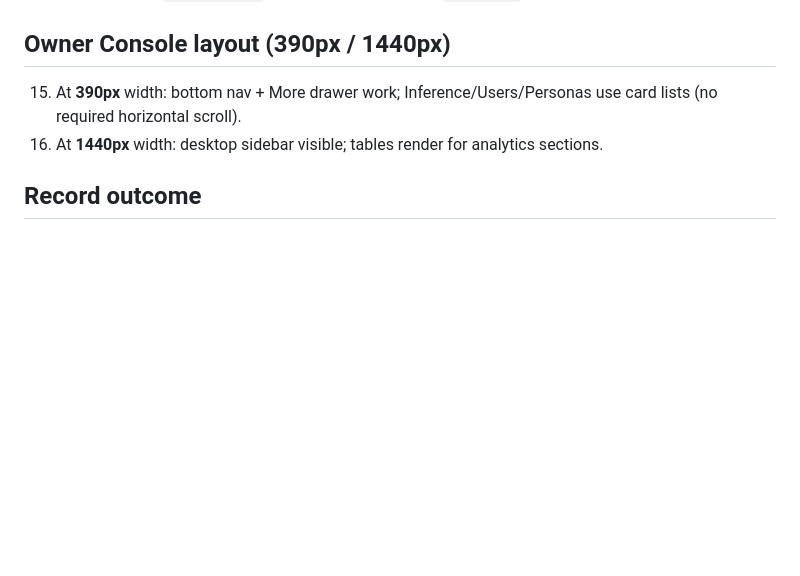
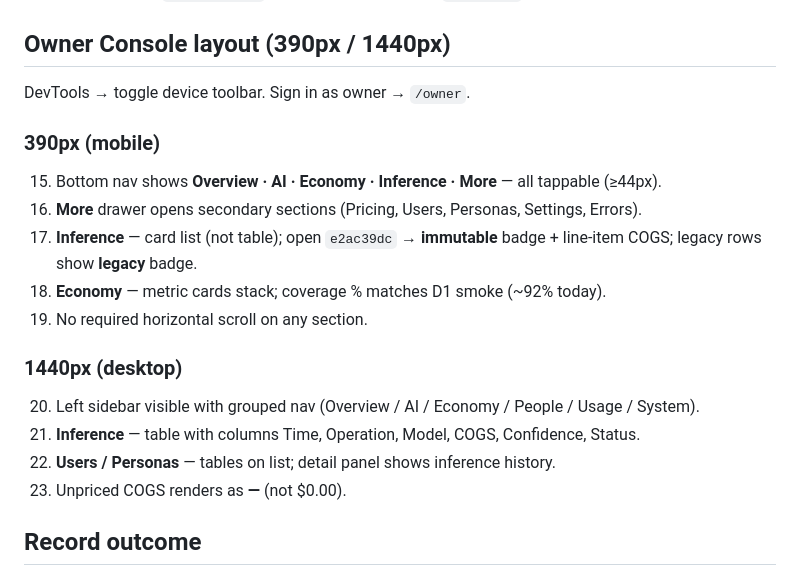
Before and after one commit to baver001/persony, a Markdown page: docs/PRODUCTION_ECONOMICS_SMOKE.md, the part around the change. GitHub-like rendering; blank space fills up the shorter version.

```diff
--- a/docs/PRODUCTION_ECONOMICS_SMOKE.md
+++ b/docs/PRODUCTION_ECONOMICS_SMOKE.md
@@ -85,8 +85,22 @@ Operator D1 only (wrangler): `npm run smoke:economics:d1`
 
 ## Owner Console layout (390px / 1440px)
 
-15. At **390px** width: bottom nav + More drawer work; Inference/Users/Personas use card lists (no required horizontal scroll).
-16. At **1440px** width: desktop sidebar visible; tables render for analytics sections.
+DevTools → toggle device toolbar. Sign in as owner → `/owner`.
+
+### 390px (mobile)
+
+15. Bottom nav shows **Overview · AI · Economy · Inference · More** — all tappable (≥44px).
+16. **More** drawer opens secondary sections (Pricing, Users, Personas, Settings, Errors).
+17. **Inference** — card list (not table); open `e2ac39dc` → **immutable** badge + line-item COGS; legacy rows show **legacy** badge.
+18. **Economy** — metric cards stack; coverage % matches D1 smoke (~92% today).
+19. No required horizontal scroll on any section.
+
+### 1440px (desktop)
+
+20. Left sidebar visible with grouped nav (Overview / AI / Economy / People / Usage / System).
+21. **Inference** — table with columns Time, Operation, Model, COGS, Confidence, Status.
+22. **Users / Personas** — tables on list; detail panel shows inference history.
+23. Unpriced COGS renders as **—** (not $0.00).
 
 ## Record outcome
 
```
Also changed, not shown: docs/GOAL_MODE_STATE.md (+13 -2 lines).
